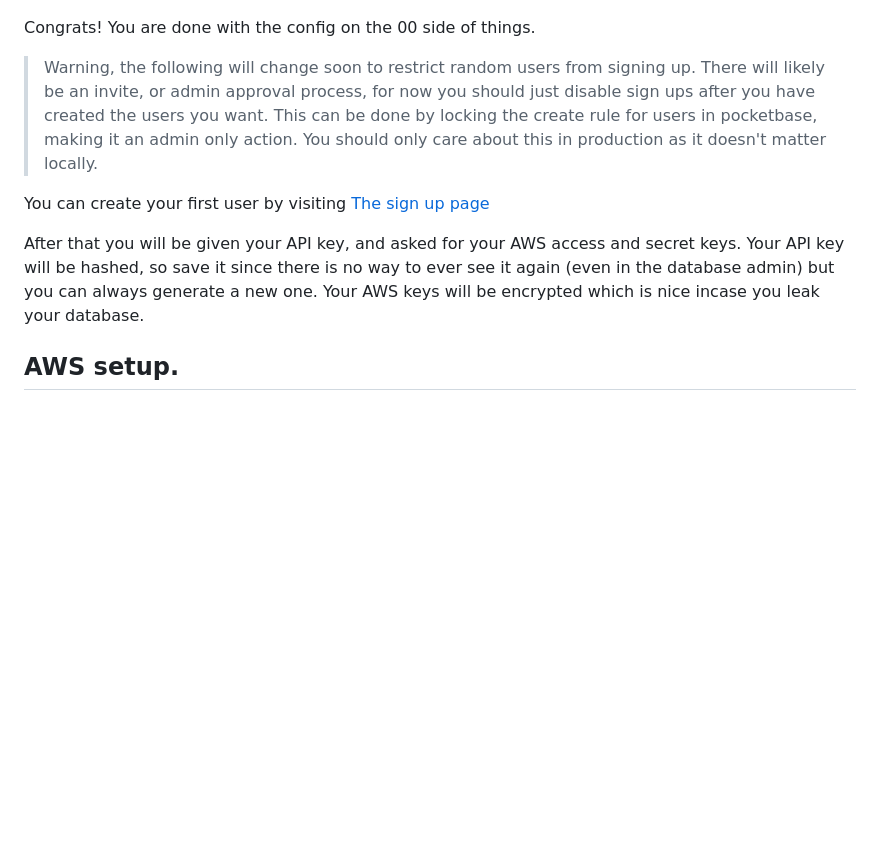
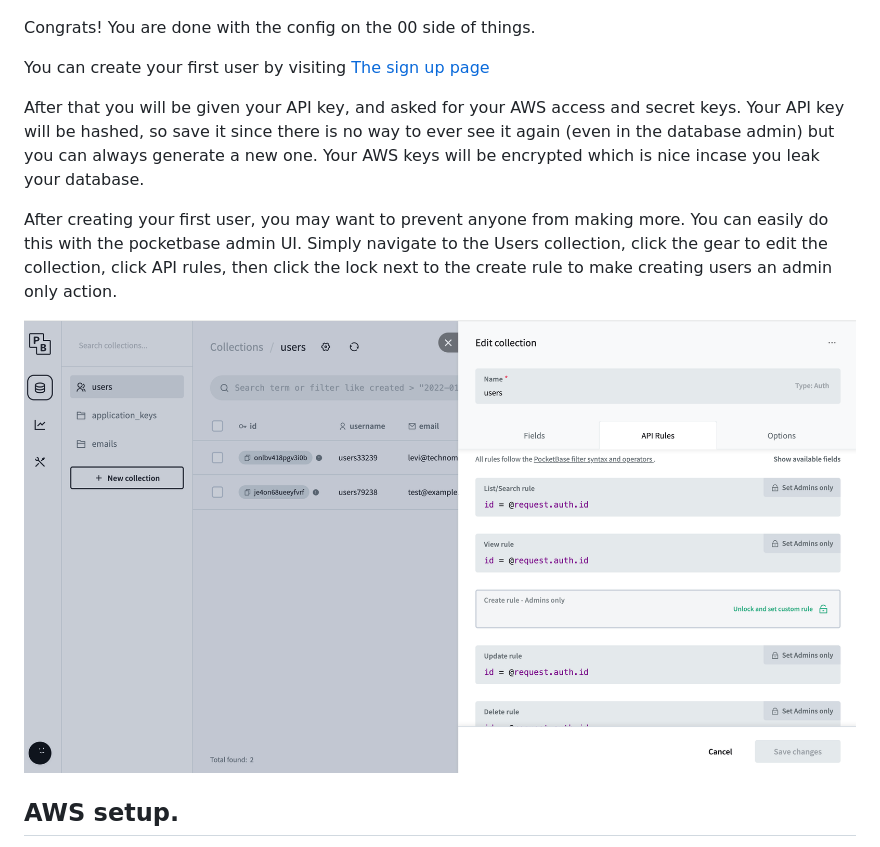
Before and after one commit to technomancy-dev/00, a Markdown page: README.md, the part around the change. Drawn GitHub-style; pictures changed too: guides/images/lock_user_creation.png (added); blank space fills up the shorter version.

Commit message:
update readme to include locking user creation. Logger update
Logger should only log cause if it exists.

```diff
--- a/README.md
+++ b/README.md
@@ -73,11 +73,13 @@ Open up http://localhost:5173/ and you should see the following.
 
 Congrats! You are done with the config on the 00 side of things.
 
-> Warning, the following will change soon to restrict random users from signing up. There will likely be an invite, or admin approval process, for now you should just disable sign ups after you have created the users you want. This can be done by locking the create rule for users in pocketbase, making it an admin only action. You should only care about this in production as it doesn't matter locally.
-
 You can create your first user by visiting [The sign up page](http://localhost:5173/auth/sign-up)
 
 After that you will be given your API key, and asked for your AWS access and secret keys. Your API key will be hashed, so save it since there is no way to ever see it again (even in the database admin) but you can always generate a new one. Your AWS keys will be encrypted which is nice incase you leak your database.
+
+After creating your first user, you may want to prevent anyone from making more. You can easily do this with the pocketbase admin UI. Simply navigate to the Users collection, click the gear to edit the collection, click API rules, then click the lock next to the create rule to make creating users an admin only action.
+
+![lock user creation](guides/images/lock_user_creation.png)
 
 ## AWS setup.
 
```
Also changed, not shown: 1 other file.
